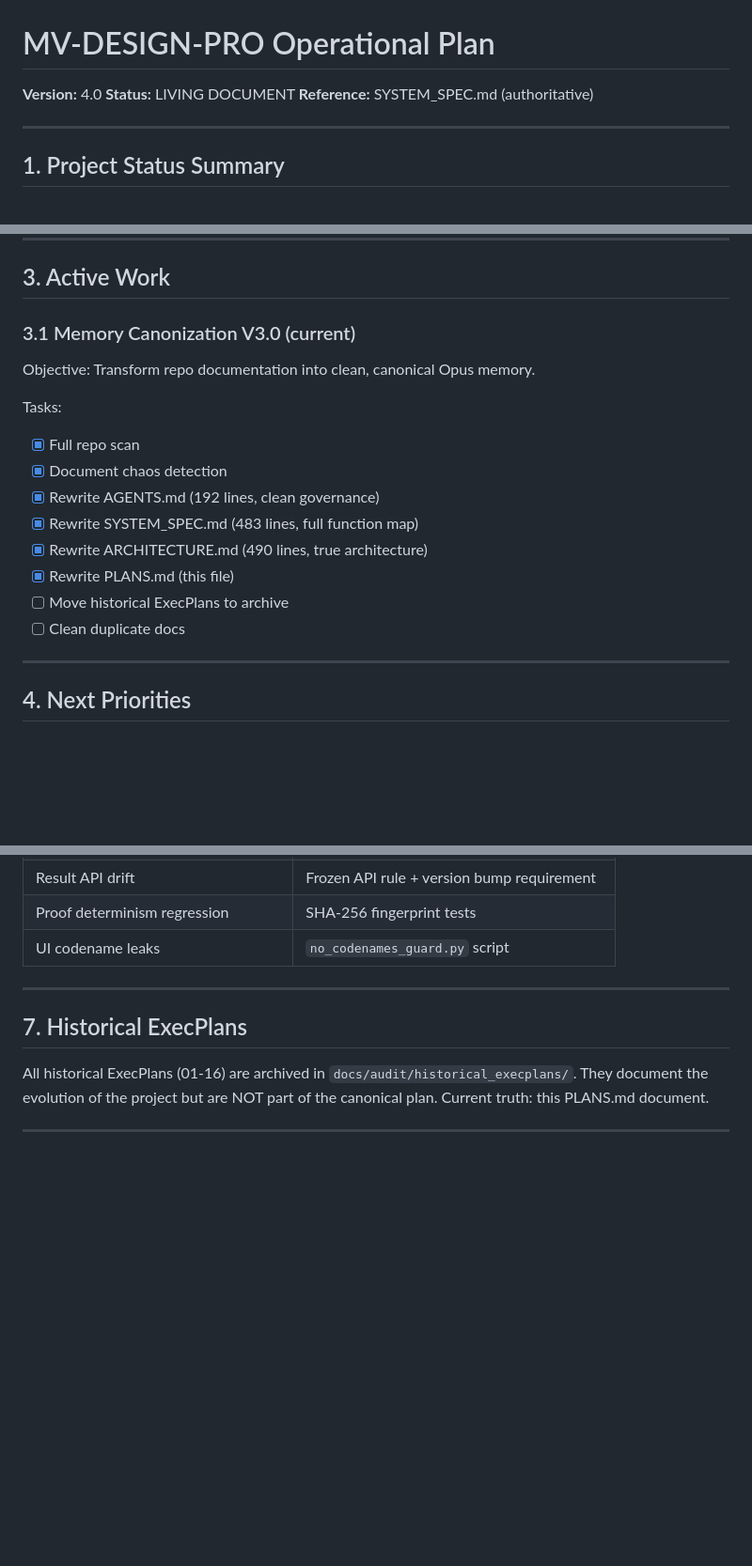
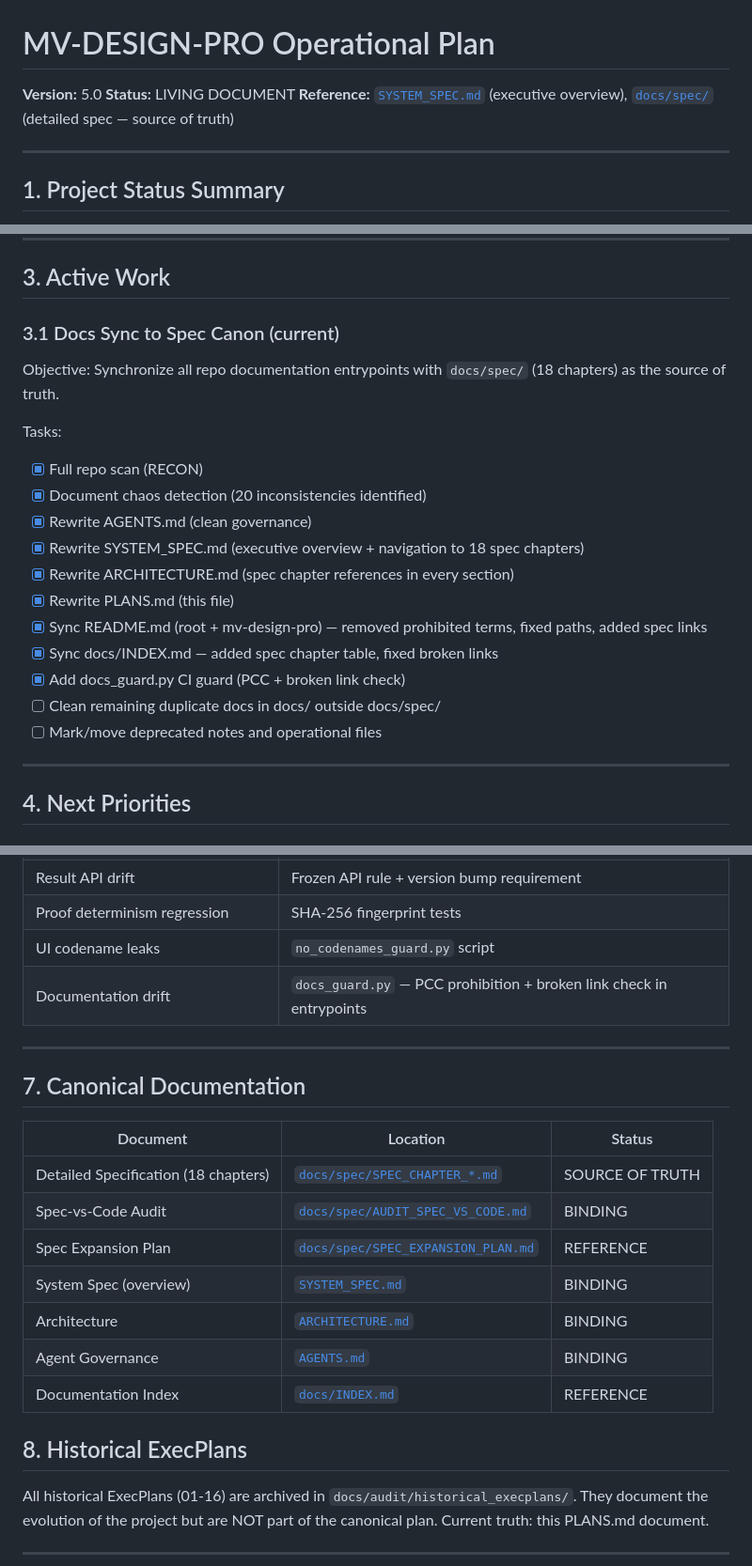
Before and after one commit to radekizk-sketch/MV-Design-PRO-Cloude, a Markdown page: mv-design-pro/PLANS.md, 3 parts joined by grey strips. Shown at 94% size. Rendered like a GitHub page; blank space fills up the shorter version.

Commit message:
docs: sync AGENTS.md and PLANS.md to docs/spec canon
AGENTS.md:
- Document Hierarchy (Section 1): added docs/spec/ as SOURCE OF TRUTH
  (highest authority), added AUDIT_SPEC_VS_CODE.md as BINDING
- Authority chain updated: docs/spec/ > SYSTEM_SPEC > ARCHITECTURE > AGENTS > PLANS
- Context Loading (Section 6.1): added step to consult relevant
  docs/spec/SPEC_CHAPTER_*.md for detailed contracts
- Version bump to 4.0

PLANS.md:
- Reference section: added docs/spec/ as source of truth alongside SYSTEM_SPEC
- Section 3.1: renamed from "Memory Canonization V3.0" to "Docs Sync to Spec Canon"
  with updated task list reflecting PR-1 completion
- Section 6 Architecture Risks: added docs_guard.py as mitigation for documentation drift
- Added Section 7 "Canonical Documentation" with full table of authoritative docs
- Version bump to 5.0

https://claude.ai/code/session_01JuT9W4AHHmpTHm3nDuMgeQ

```diff
--- a/mv-design-pro/PLANS.md
+++ b/mv-design-pro/PLANS.md
@@ -1,8 +1,8 @@
 # MV-DESIGN-PRO Operational Plan
 
-**Version:** 4.0
+**Version:** 5.0
 **Status:** LIVING DOCUMENT
-**Reference:** SYSTEM_SPEC.md (authoritative)
+**Reference:** [`SYSTEM_SPEC.md`](SYSTEM_SPEC.md) (executive overview), [`docs/spec/`](docs/spec/) (detailed spec — source of truth)
 
 ---
 
@@ -75,19 +75,22 @@ MV-DESIGN-PRO is a functional Medium Voltage network design and analysis system
 
 ## 3. Active Work
 
-### 3.1 Memory Canonization V3.0 (current)
+### 3.1 Docs Sync to Spec Canon (current)
 
-Objective: Transform repo documentation into clean, canonical Opus memory.
+Objective: Synchronize all repo documentation entrypoints with `docs/spec/` (18 chapters) as the source of truth.
 
 Tasks:
-- [x] Full repo scan
-- [x] Document chaos detection
-- [x] Rewrite AGENTS.md (192 lines, clean governance)
-- [x] Rewrite SYSTEM_SPEC.md (483 lines, full function map)
-- [x] Rewrite ARCHITECTURE.md (490 lines, true architecture)
+- [x] Full repo scan (RECON)
+- [x] Document chaos detection (20 inconsistencies identified)
+- [x] Rewrite AGENTS.md (clean governance)
+- [x] Rewrite SYSTEM_SPEC.md (executive overview + navigation to 18 spec chapters)
+- [x] Rewrite ARCHITECTURE.md (spec chapter references in every section)
 - [x] Rewrite PLANS.md (this file)
-- [ ] Move historical ExecPlans to archive
-- [ ] Clean duplicate docs
+- [x] Sync README.md (root + mv-design-pro) — removed prohibited terms, fixed paths, added spec links
+- [x] Sync docs/INDEX.md — added spec chapter table, fixed broken links
+- [x] Add docs_guard.py CI guard (PCC + broken link check)
+- [ ] Clean remaining duplicate docs in docs/ outside docs/spec/
+- [ ] Mark/move deprecated notes and operational files
 
 ---
 
@@ -144,10 +147,23 @@ Tasks:
 | Result API drift | Frozen API rule + version bump requirement |
 | Proof determinism regression | SHA-256 fingerprint tests |
 | UI codename leaks | `no_codenames_guard.py` script |
+| Documentation drift | `docs_guard.py` — PCC prohibition + broken link check in entrypoints |
 
 ---
 
-## 7. Historical ExecPlans
+## 7. Canonical Documentation
+
+| Document | Location | Status |
+|----------|----------|--------|
+| Detailed Specification (18 chapters) | [`docs/spec/SPEC_CHAPTER_*.md`](docs/spec/) | SOURCE OF TRUTH |
+| Spec-vs-Code Audit | [`docs/spec/AUDIT_SPEC_VS_CODE.md`](docs/spec/AUDIT_SPEC_VS_CODE.md) | BINDING |
+| Spec Expansion Plan | [`docs/spec/SPEC_EXPANSION_PLAN.md`](docs/spec/SPEC_EXPANSION_PLAN.md) | REFERENCE |
+| System Spec (overview) | [`SYSTEM_SPEC.md`](SYSTEM_SPEC.md) | BINDING |
+| Architecture | [`ARCHITECTURE.md`](ARCHITECTURE.md) | BINDING |
+| Agent Governance | [`AGENTS.md`](AGENTS.md) | BINDING |
+| Documentation Index | [`docs/INDEX.md`](docs/INDEX.md) | REFERENCE |
+
+## 8. Historical ExecPlans
 
 All historical ExecPlans (01-16) are archived in `docs/audit/historical_execplans/`.
 They document the evolution of the project but are NOT part of the canonical plan.
```
Also changed, not shown: mv-design-pro/AGENTS.md (+14 -11 lines).
